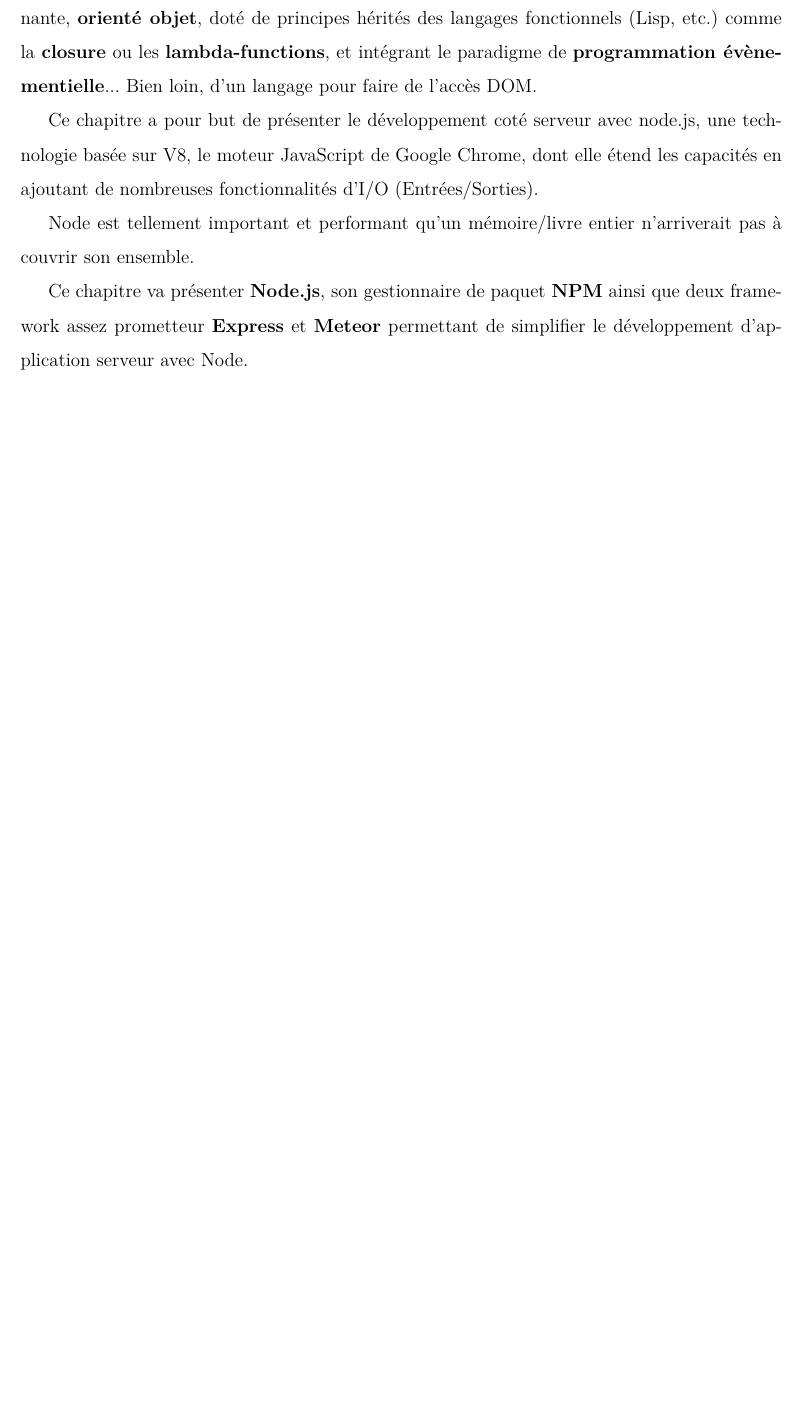
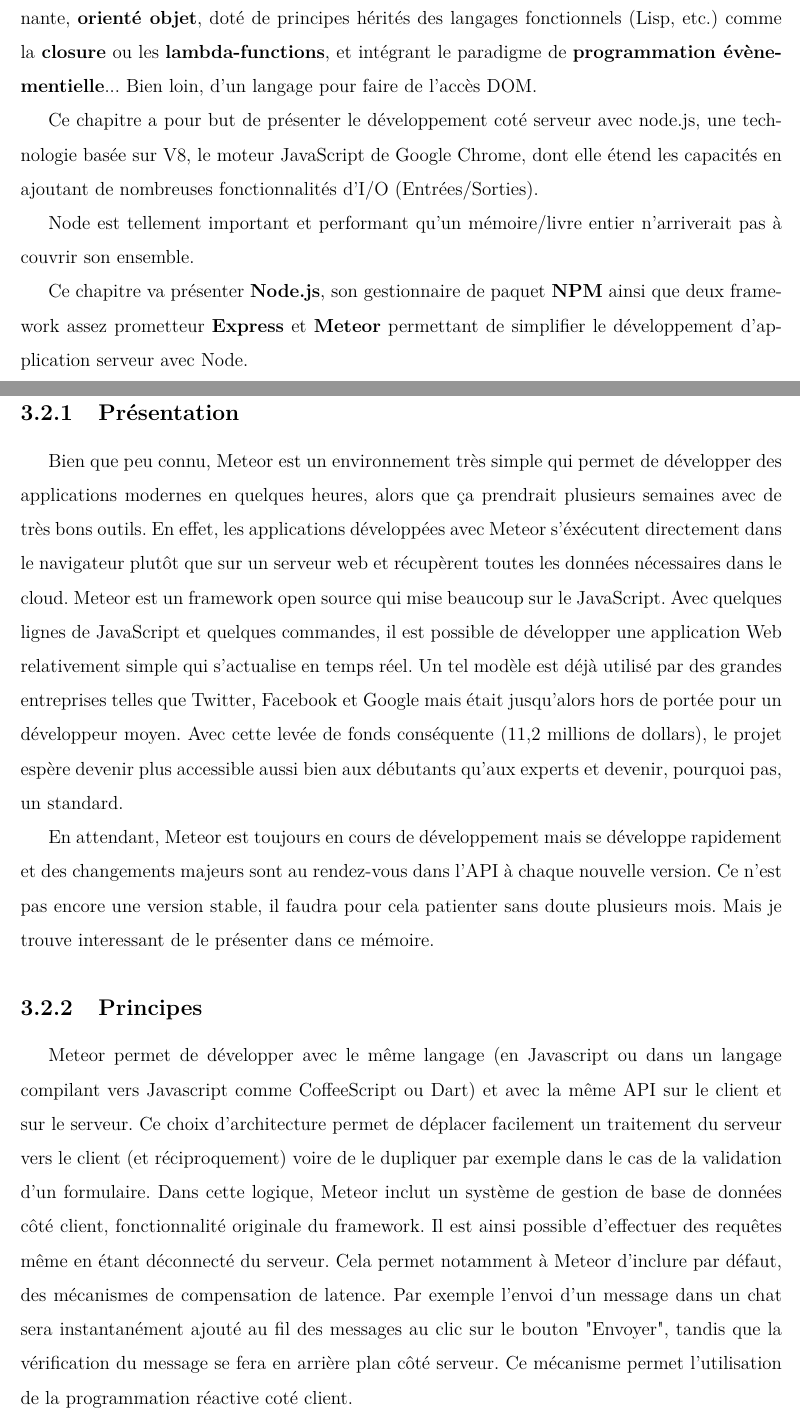
Before and after one commit to jbarascut/memoire, a LaTeX document (memoire.tex, which reads meteor.tex): part of page 46 of 69 before the commit and two parts of pages 46 and 47 of 72 after it, the two joined at a grey line, cut so that both start at the same text, the shorter picture padded with empty space. The pictures show the PDF file memoire.pdf that the author committed with the source.

Commit message:
add meteor

```diff
--- /dev/null
+++ b/meteor.tex
@@ -0,0 +1,16 @@
+\section{Meteor.js}
+\label{ch:meteor}
+
+\subsection{Présentation}
+
+Bien que peu connu, Meteor est un environnement très simple qui permet de développer des applications modernes en quelques heures, alors que ça prendrait plusieurs semaines avec de très bons outils.
+En effet, les applications développées avec Meteor s’éxécutent directement dans le navigateur plutôt que sur un serveur web et récupèrent toutes les données nécessaires dans le cloud.
+Meteor est un framework open source qui mise beaucoup sur le JavaScript. Avec quelques lignes de JavaScript et quelques commandes, il est possible de développer une application Web relativement simple qui s’actualise en temps réel.
+Un tel modèle est déjà utilisé par des grandes entreprises telles que Twitter, Facebook et Google mais était jusqu’alors hors de portée pour un développeur moyen. Avec cette levée de fonds conséquente (11,2 millions de dollars), le projet espère devenir plus accessible aussi bien aux débutants qu’aux experts et devenir, pourquoi pas, un standard.
+
+En attendant, Meteor est toujours en cours de développement mais se développe rapidement et des changements majeurs sont au rendez-vous dans l’API à chaque nouvelle version. Ce n’est pas encore une version stable, il faudra pour cela patienter sans doute plusieurs mois. Mais je trouve interessant de le présenter dans ce mémoire.
+
+\subsection{Principes}
+
+Meteor permet de développer avec le même langage (en Javascript ou dans un langage compilant vers Javascript comme CoffeeScript ou Dart) et avec la même API sur le client et sur le serveur. Ce choix d’architecture permet de déplacer facilement un traitement du serveur vers le client (et réciproquement) voire de le dupliquer par exemple dans le cas de la validation d'un formulaire.
+Dans cette logique, Meteor inclut un système de gestion de base de données côté client, fonctionnalité originale du framework. Il est ainsi possible d'effectuer des requêtes même en étant déconnecté du serveur. Cela permet notamment à Meteor d'inclure par défaut, des mécanismes de compensation de latence. Par exemple l'envoi d'un message dans un chat sera instantanément ajouté au fil des messages au clic sur le bouton "Envoyer", tandis que la vérification du message se fera en arrière plan côté serveur. Ce mécanisme permet l'utilisation de la programmation réactive coté client.
@@ -0,0 +27 @@
+\subsection{Temps réel}
```
Also changed, not shown: memoire.tex (+11 -1 lines), memoire.pdf, meteor.tex (17 more changed lines).
